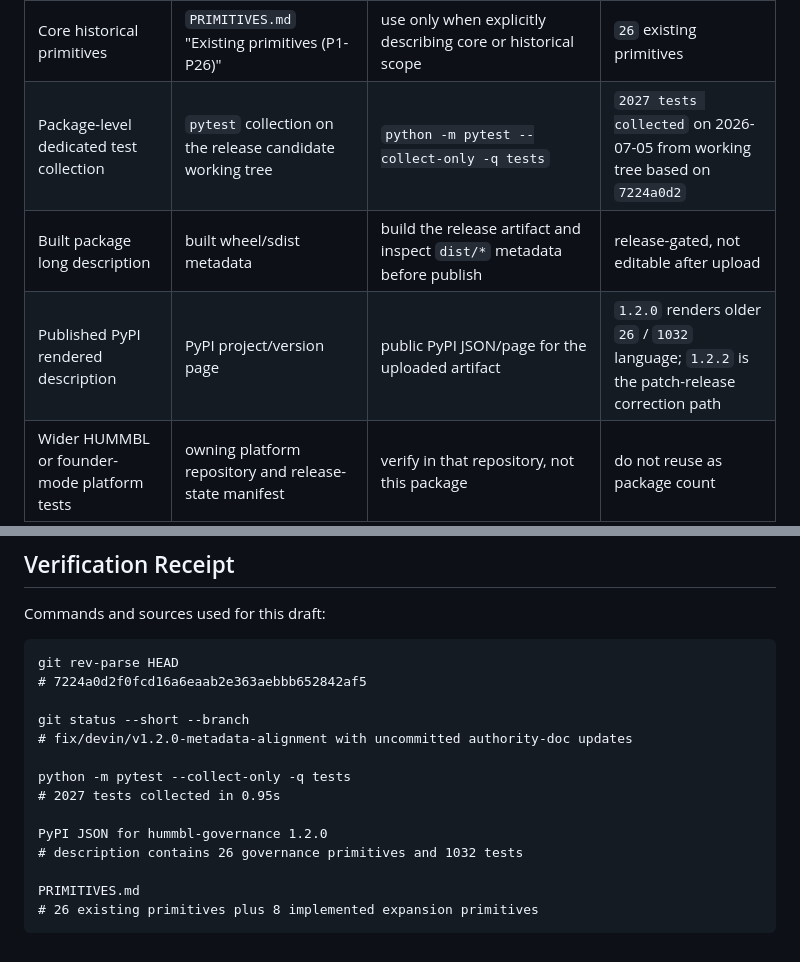
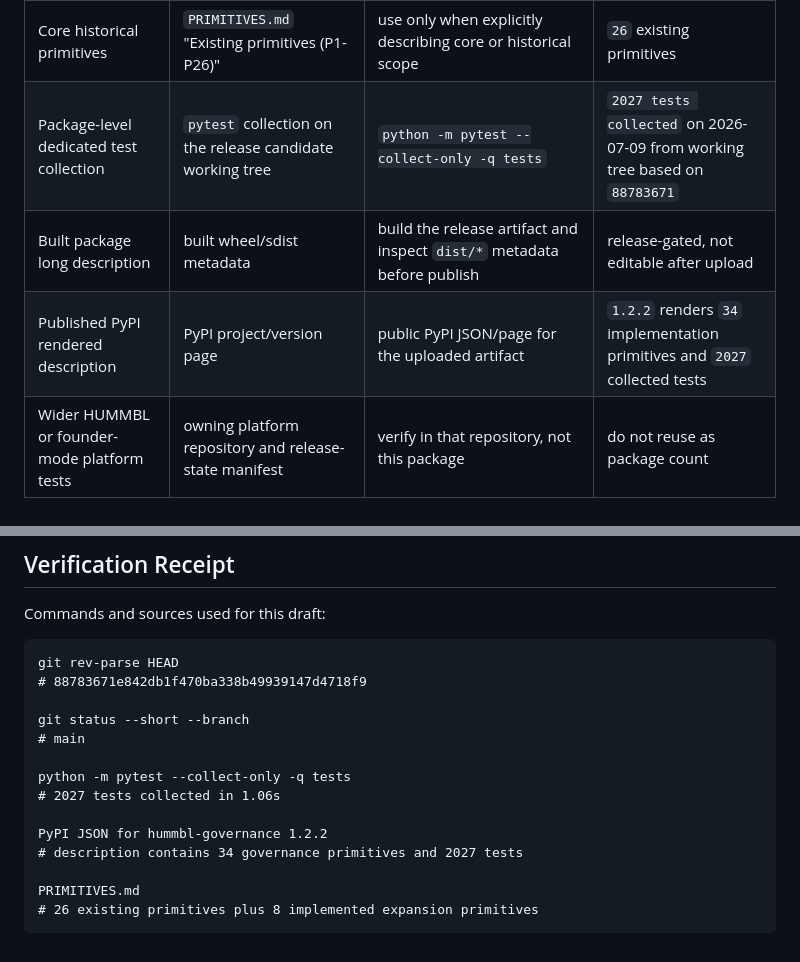
Before and after one commit to hummbl-dev/hummbl-governance, a Markdown page: docs/TEST_COUNT_AUTHORITY.md, 2 parts joined by grey strips. GitHub-like rendering.

Commit message:
docs: refresh public claim authority after 1.2.2 publish

````diff
--- a/docs/TEST_COUNT_AUTHORITY.md
+++ b/docs/TEST_COUNT_AUTHORITY.md
@@ -20,9 +20,9 @@ site, security, and health surfaces should describe the values.
 | Package version | `pyproject.toml` `[project].version` | inspect `pyproject.toml` | `1.2.2` |
 | Implemented package primitives | `PRIMITIVES.md` implemented inventory | count "Existing primitives" plus "Implemented expansion primitives"; exclude proposed/candidate primitives | `34` implemented primitives |
 | Core historical primitives | `PRIMITIVES.md` "Existing primitives (P1-P26)" | use only when explicitly describing core or historical scope | `26` existing primitives |
-| Package-level dedicated test collection | `pytest` collection on the release candidate working tree | `python -m pytest --collect-only -q tests` | `2027 tests collected` on 2026-07-05 from working tree based on `7224a0d2` |
+| Package-level dedicated test collection | `pytest` collection on the release candidate working tree | `python -m pytest --collect-only -q tests` | `2027 tests collected` on 2026-07-09 from working tree based on `88783671` |
 | Built package long description | built wheel/sdist metadata | build the release artifact and inspect `dist/*` metadata before publish | release-gated, not editable after upload |
-| Published PyPI rendered description | PyPI project/version page | public PyPI JSON/page for the uploaded artifact | `1.2.0` renders older `26` / `1032` language; `1.2.2` is the patch-release correction path |
+| Published PyPI rendered description | PyPI project/version page | public PyPI JSON/page for the uploaded artifact | `1.2.2` renders `34` implementation primitives and `2027` collected tests |
 | Wider HUMMBL or founder-mode platform tests | owning platform repository and release-state manifest | verify in that repository, not this package | do not reuse as package count |
 
 ## Scope Rules
@@ -100,16 +100,16 @@ Commands and sources used for this draft:
 
 ```text
 git rev-parse HEAD
-# 7224a0d2f0fcd16a6eaab2e363aebbb652842af5
+# 88783671e842db1f470ba338b49939147d4718f9
 
 git status --short --branch
-# fix/devin/v1.2.0-metadata-alignment with uncommitted authority-doc updates
+# main
 
 python -m pytest --collect-only -q tests
-# 2027 tests collected in 0.95s
+# 2027 tests collected in 1.06s
 
-PyPI JSON for hummbl-governance 1.2.0
-# description contains 26 governance primitives and 1032 tests
+PyPI JSON for hummbl-governance 1.2.2
+# description contains 34 governance primitives and 2027 tests
 
 PRIMITIVES.md
 # 26 existing primitives plus 8 implemented expansion primitives
````
Also changed, not shown: other parts of docs/TEST_COUNT_AUTHORITY.md (+1 -1 lines), docs/public-claims.md (+2 -2 lines).
